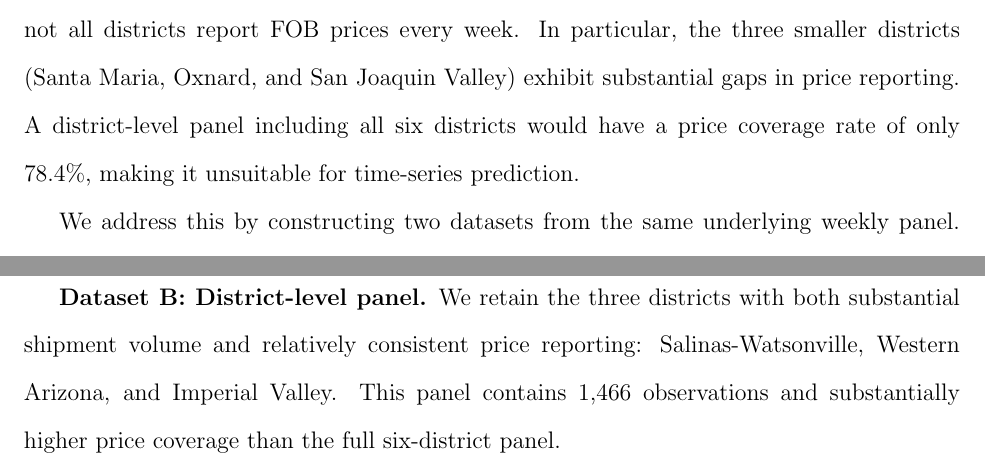
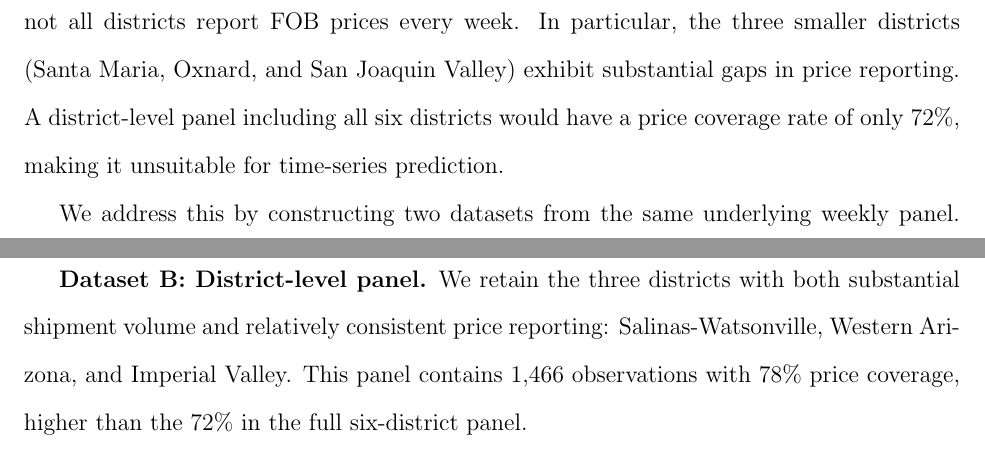
Before and after one commit to yuhanols/agri-risk, a LaTeX paper (paper/main.tex): two parts of page 14 of 37, joined at a grey line, cut so that both start at the same text. Compiled offline with pdfLaTeX.

Commit message:
Fix coverage ratio numbers: six-district panel is 72%, not 78%
Corrected the six-district iceberg price coverage from 78.4% to 72%
(the old number was the three-core-district figure). Added explicit
78% coverage for the three-district panel in Dataset B description.

```diff
--- a/paper/main.tex
+++ b/paper/main.tex
@@ -180,7 +180,7 @@ This section describes the empirical framework. Section~\ref{subsec:dual_layer}
 \label{subsec:dual_layer}
 % ------------------------------------------------------------
 
-The U.S.\ lettuce market spans six production districts across California and Arizona, but not all districts report FOB prices every week. In particular, the three smaller districts (Santa Maria, Oxnard, and San Joaquin Valley) exhibit substantial gaps in price reporting. A district-level panel including all six districts would have a price coverage rate of only 78.4\%, making it unsuitable for time-series prediction.
+The U.S.\ lettuce market spans six production districts across California and Arizona, but not all districts report FOB prices every week. In particular, the three smaller districts (Santa Maria, Oxnard, and San Joaquin Valley) exhibit substantial gaps in price reporting. A district-level panel including all six districts would have a price coverage rate of only 72\%, making it unsuitable for time-series prediction.
 
 We address this by constructing two datasets from the same underlying weekly panel. The first aggregates all six districts into a single market-level time series. The second retains the three core districts (Salinas-Watsonville, Western Arizona, and Imperial Valley) as a panel.
 
@@ -197,7 +197,7 @@ C_t = \frac{\sum_{i \in \text{priced}} V_{it}}{\sum_{i} V_{it}},
 \end{equation}
 measures the share of total shipments for which a price is observed and serves as a data quality indicator.
 
-\textbf{Dataset B: District-level panel.} We retain the three districts with both substantial shipment volume and relatively consistent price reporting: Salinas-Watsonville, Western Arizona, and Imperial Valley. This panel contains 1,466 observations and substantially higher price coverage than the full six-district panel.
+\textbf{Dataset B: District-level panel.} We retain the three districts with both substantial shipment volume and relatively consistent price reporting: Salinas-Watsonville, Western Arizona, and Imperial Valley. This panel contains 1,466 observations with 78\% price coverage, higher than the 72\% in the full six-district panel.
 
 The two datasets serve distinct roles. Dataset A is used for prediction, where complete coverage and a continuous time series are essential. Dataset B is used for identification, where cross-district variation in weather provides the identifying variation.
 
```
Also changed, not shown: paper/main.tex (2 more changed lines).
